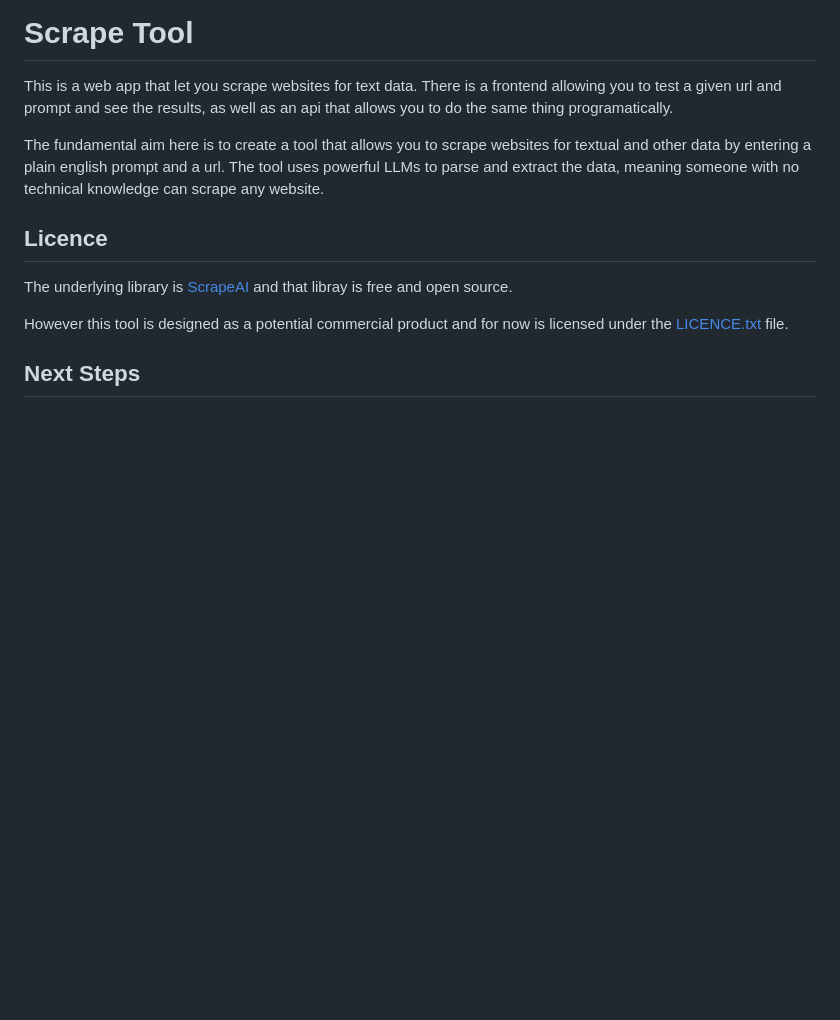
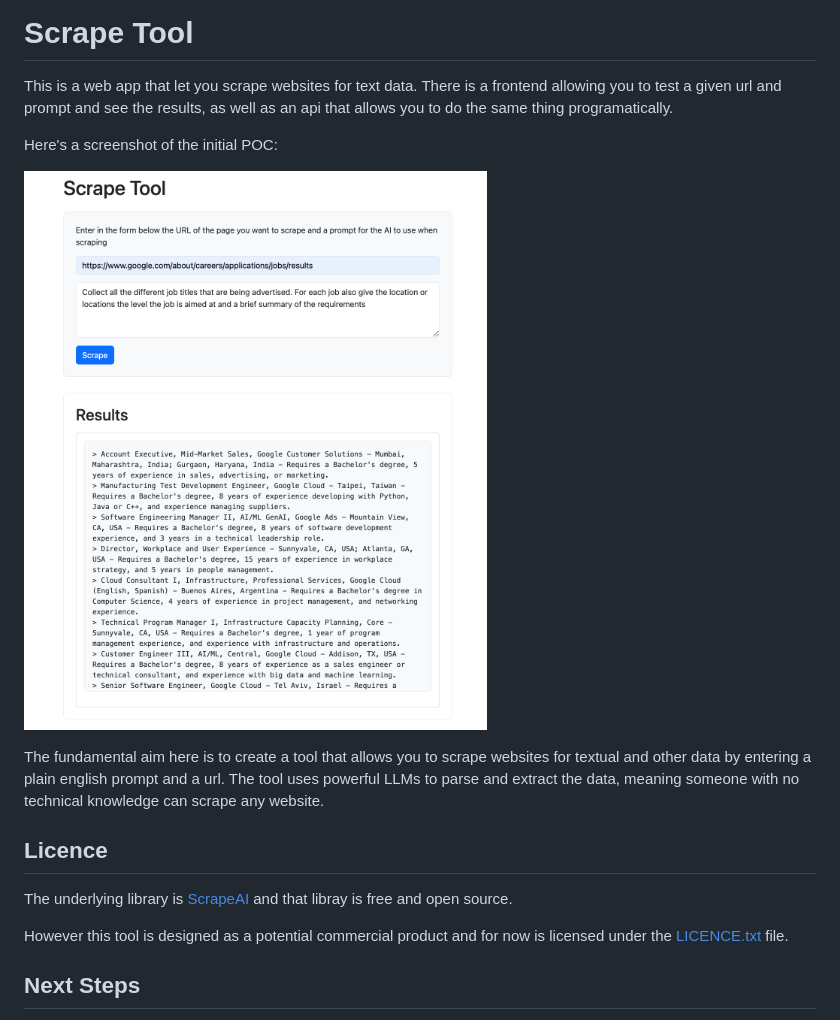
Before and after one commit to samredway/scrapetool, a Markdown page: README.md, the part around the change. Rendered like a GitHub page; pictures changed too: docs/Screenshot_Initial_POC.png (added); blank space fills up the shorter version.

Commit message:
Add screenshot to README.md

```diff
--- a/README.md
+++ b/README.md
@@ -1,6 +1,10 @@
 # Scrape Tool
 
 This is a web app that let you scrape websites for text data. There is a frontend allowing you to test a given url and prompt and see the results, as well as an api that allows you to do the same thing programatically.
+
+Here's a screenshot of the initial POC:
+
+![Scrape Tool Interface](docs/Screenshot_Initial_POC.png)
 
 The fundamental aim here is to create a tool that allows you to scrape websites for textual and other data by entering a plain english prompt and a url. The tool uses powerful LLMs to parse and extract the data, meaning someone with no technical knowledge can scrape any website.
 
```
